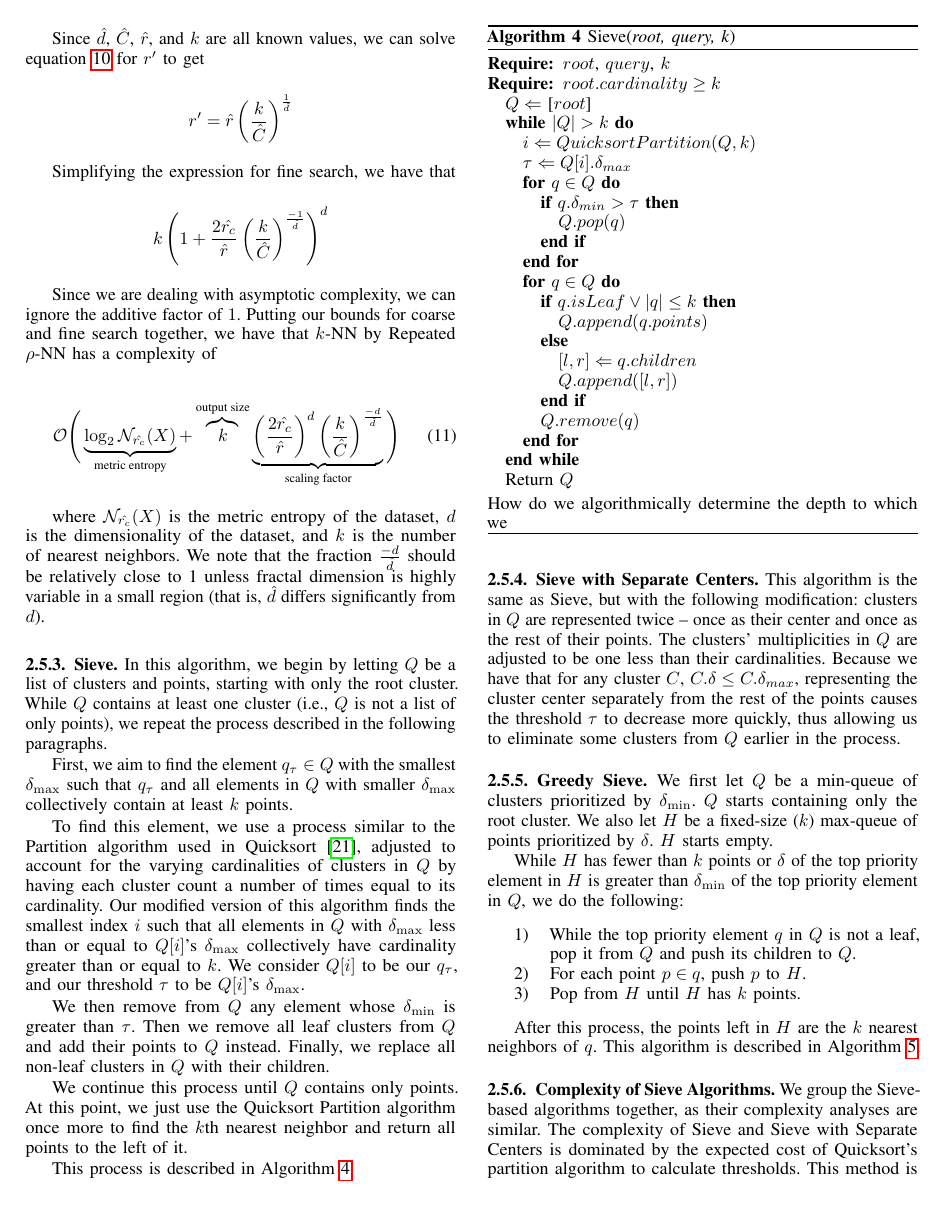
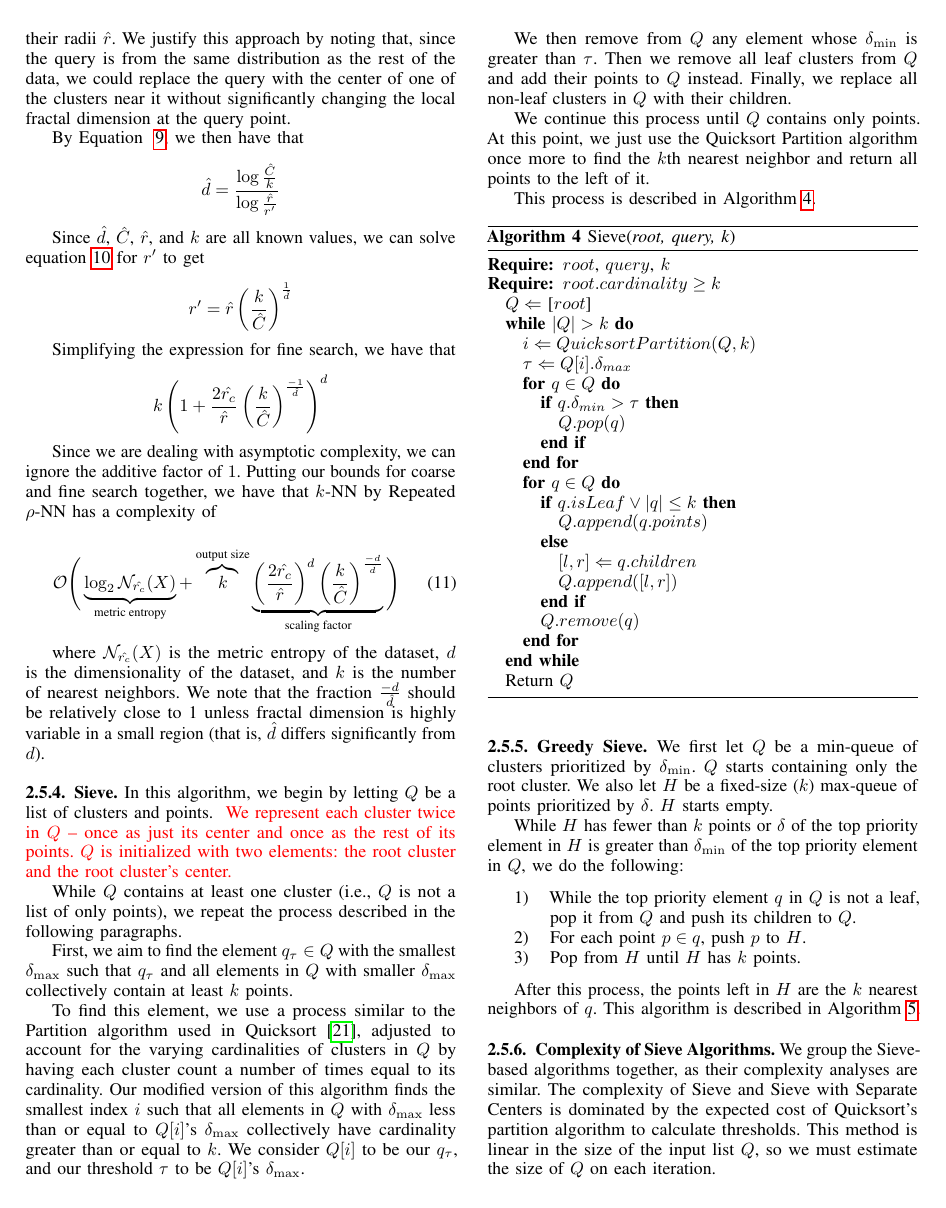
Before and after one commit to URI-ABD/cakes-paper, a LaTeX paper (paper.tex, which reads sections/2-methods.tex): page 7 of 11. Compiled offline with pdfLaTeX.

Commit message:
fix to Sieve

```diff
--- a/sections/2-methods.tex
+++ b/sections/2-methods.tex
@@ -475,7 +482,9 @@ We note that the fraction $\frac{-d}{\hat{d}}$ should be relatively close to 1 u
 \subsubsection{Sieve}
 \label{subsubsec:methods:knn-search:sieve}
 
-In this algorithm, we begin by letting $Q$ be a list of clusters and points, starting with only the root cluster.
+In this algorithm, we begin by letting $Q$ be a list of clusters and points.
+{ \color{red} We represent each cluster twice in $Q$ -- once as just its center and once as the rest of its points. $Q$ is initialized with two elements: the root cluster and the root cluster's center. }
+
 While $Q$ contains at least one cluster (i.e., $Q$ is not a list of only points), we repeat the process described in
 the following paragraphs.
 
@@ -521,17 +530,8 @@ This process is described in Algorithm~\ref{alg:methods:sieve}.
             \ENDFOR
         \ENDWHILE
         \STATE Return $Q$
-    \end{algorithmic}How do we algorithmically determine the depth to which we
+    \end{algorithmic}
 \end{algorithm}
-
-
-\subsubsection{Sieve with Separate Centers}
-\label{subsubsec:methods:knn-search:sieve2}
-
-This algorithm is the same as Sieve, but with the following modification:
-clusters in $Q$ are represented twice -- once as their center and once as the rest of their points.
-The clusters' multiplicities in $Q$ are adjusted to be one less than their cardinalities.
-Because we have that for any cluster $C$, $C.\delta \leq C.\delta_{max}$, representing the cluster center separately from the rest of the points causes the threshold $\tau$ to decrease more quickly, thus allowing us to eliminate some clusters from $Q$ earlier in the process.
 
 
 \subsubsection{Greedy Sieve}
```
Also changed, not shown: sections/4-results.tex (+0 -4 lines), sections/2-methods.tex (9 more changed lines).
